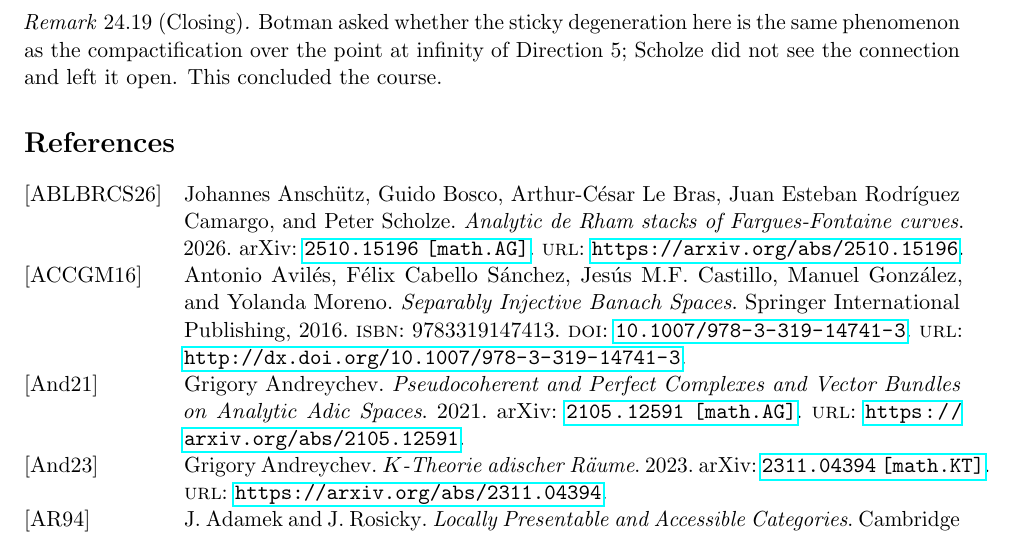
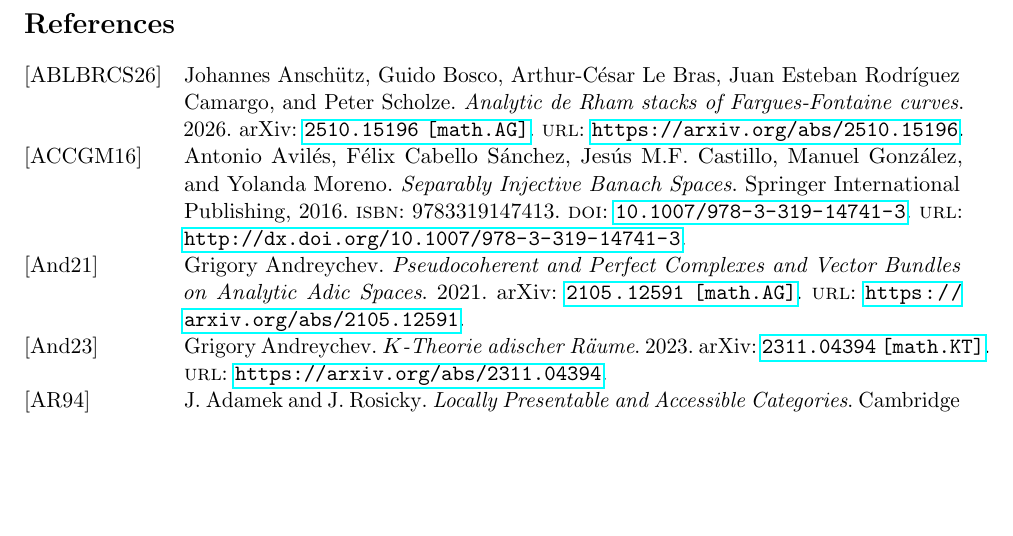
Before and after one commit to dmanam/analyticstacksnotes, a LaTeX document (main.tex, which reads lectures/24-peter-scholze-2424-analytic-stacks.tex): part of page 213 of 215, cut at the place of the change, the shorter picture padded with empty space. Compiled offline with pdfLaTeX.

Commit message:
remove extraneous remark

```diff
--- a/lectures/24-peter-scholze-2424-analytic-stacks.tex
+++ b/lectures/24-peter-scholze-2424-analytic-stacks.tex
@@ -632,10 +632,3 @@ class and read off the virtual class. The whole construction needs only that the
 relevant map be shriekable; the transversal-manifold case guarantees this and it
 is stable under fibre products.
 \end{remark}
-
-\begin{remark}[Closing]
-\label{rmk:24:closing}
-Botman asked whether the sticky degeneration here is the same phenomenon as the
-compactification over the point at infinity of Direction 5; Scholze did not see
-the connection and left it open. This concluded the course.
-\end{remark}
```
